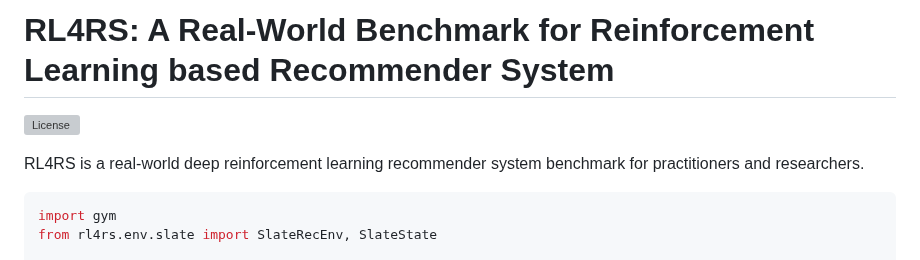
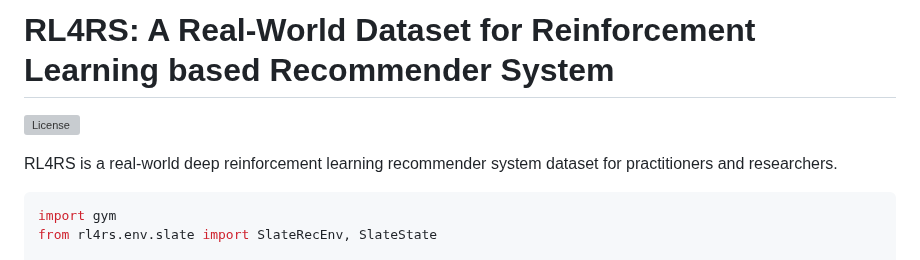
Before and after one commit to fuxiAIlab/RL4RS, a Markdown page: README.md, the part around the change. Drawn GitHub-style; grey boxes are pictures that could not be loaded.

````diff
--- a/README.md
+++ b/README.md
@@ -1,9 +1,9 @@
-# RL4RS: A Real-World Benchmark for Reinforcement Learning based Recommender System
+# RL4RS: A Real-World Dataset for Reinforcement Learning based Recommender System
 <!-- [![License](https://img.shields.io/badge/License-Apache%202.0-blue.svg)](https://opensource.org/licenses/Apache-2.0) -->
 
 [![License](https://licensebuttons.net/l/by/3.0/88x31.png)](https://creativecommons.org/licenses/by/4.0/)
 
-RL4RS is a real-world deep reinforcement learning recommender system benchmark for practitioners and researchers.
+RL4RS is a real-world deep reinforcement learning recommender system dataset for practitioners and researchers.
 
 ```py
 import gym
````
